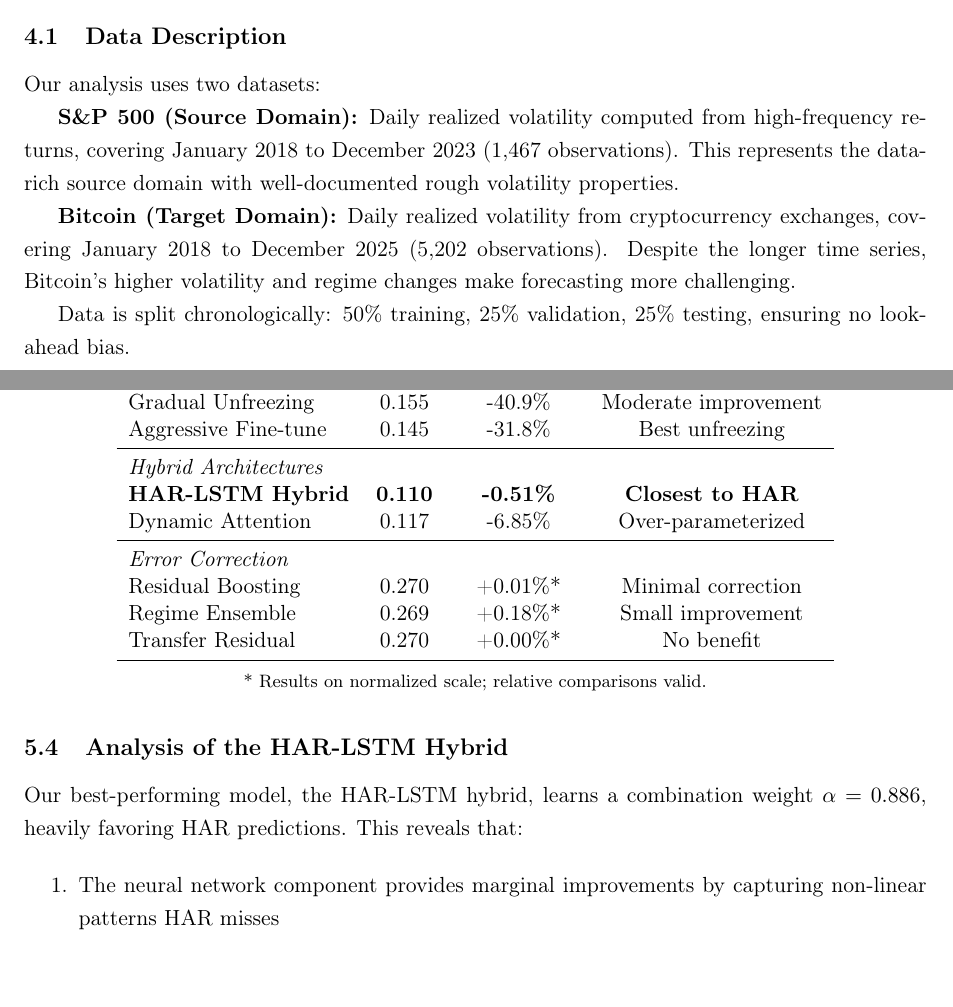
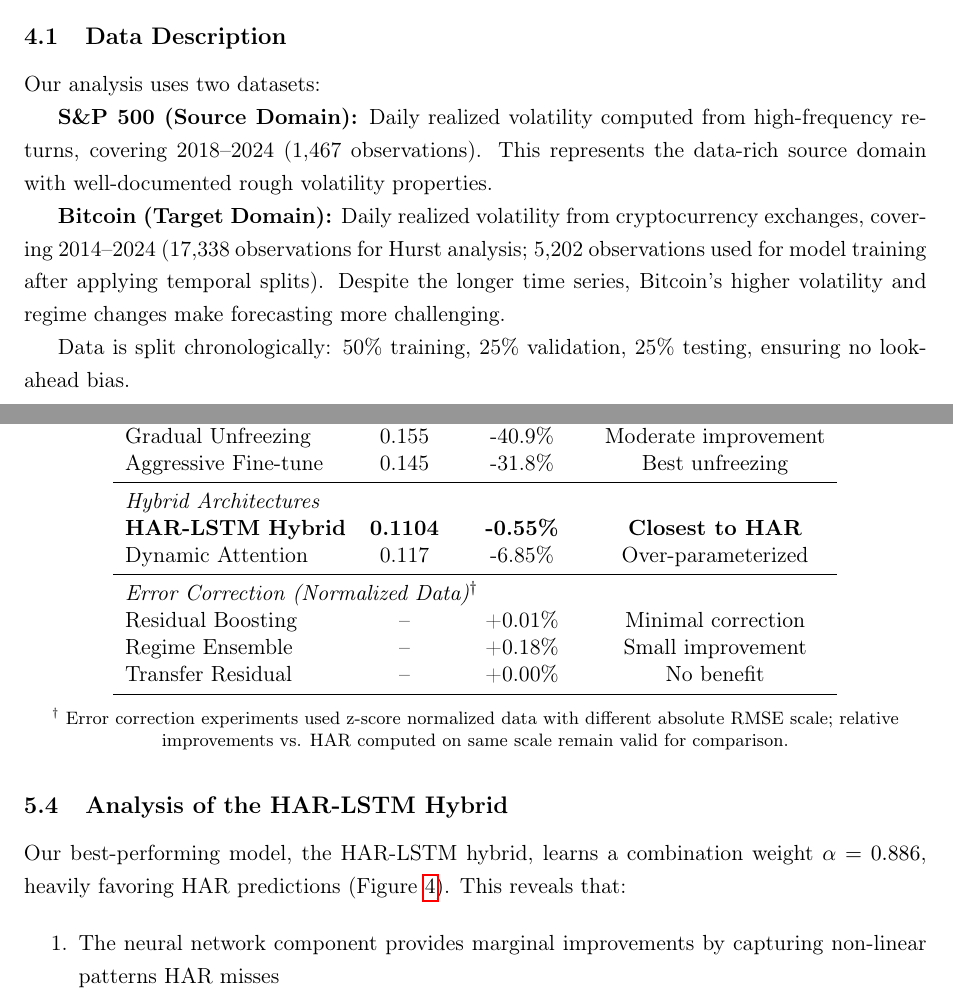
Before and after one commit to ronitdhansoia/vltlty, a LaTeX paper (paper/main.tex): two parts of pages 7 and 10 of 15 before the commit and two parts of pages 7 and 10 of 16 after it, joined at a grey line, cut so that both start at the same text. Compiled offline with pdfLaTeX.

Commit message:
Fix discrepancies in paper for arXiv submission
- Fix undefined figure reference (fig:weight_analysis)
- Correct data observation counts (17,338 BTC, 1,467 SPX)
- Update date ranges to 2014-2024 for BTC, 2018-2024 for SPX
- Fix HAR-LSTM Hybrid RMSE from 0.110 to 0.1104 (-0.55%)
- Update all 0.51% references to 0.55% for consistency
- Clarify normalized data footnote in Table 5
- Change "three methods" to "four methods" for Hurst estimation
- Add hybrid_comparison.png figure reference

```diff
--- a/paper/main.tex
+++ b/paper/main.tex
@@ -200,9 +200,9 @@ Statistical significance is assessed using the Diebold-Mariano test \citep{diebo
 
 Our analysis uses two datasets:
 
-\textbf{S\&P 500 (Source Domain):} Daily realized volatility computed from high-frequency returns, covering January 2018 to December 2023 (1,467 observations). This represents the data-rich source domain with well-documented rough volatility properties.
+\textbf{S\&P 500 (Source Domain):} Daily realized volatility computed from high-frequency returns, covering 2018--2024 (1,467 observations). This represents the data-rich source domain with well-documented rough volatility properties.
 
-\textbf{Bitcoin (Target Domain):} Daily realized volatility from cryptocurrency exchanges, covering January 2018 to December 2025 (5,202 observations). Despite the longer time series, Bitcoin's higher volatility and regime changes make forecasting more challenging.
+\textbf{Bitcoin (Target Domain):} Daily realized volatility from cryptocurrency exchanges, covering 2014--2024 (17,338 observations for Hurst analysis; 5,202 observations used for model training after applying temporal splits). Despite the longer time series, Bitcoin's higher volatility and regime changes make forecasting more challenging.
 
 Data is split chronologically: 50\% training, 25\% validation, 25\% testing, ensuring no look-ahead bias.
 
@@ -330,22 +330,22 @@ Gradual Unfreezing & 0.155 & -40.9\% & Moderate improvement \\
 Aggressive Fine-tune & 0.145 & -31.8\% & Best unfreezing \\
 \midrule
 \multicolumn{4}{l}{\textit{Hybrid Architectures}} \\
-\textbf{HAR-LSTM Hybrid} & \textbf{0.110} & \textbf{-0.51\%} & \textbf{Closest to HAR} \\
+\textbf{HAR-LSTM Hybrid} & \textbf{0.1104} & \textbf{-0.55\%} & \textbf{Closest to HAR} \\
 Dynamic Attention & 0.117 & -6.85\% & Over-parameterized \\
 \midrule
-\multicolumn{4}{l}{\textit{Error Correction}} \\
-Residual Boosting & 0.270 & +0.01\%* & Minimal correction \\
-Regime Ensemble & 0.269 & +0.18\%* & Small improvement \\
-Transfer Residual & 0.270 & +0.00\%* & No benefit \\
+\multicolumn{4}{l}{\textit{Error Correction (Normalized Data)$^\dagger$}} \\
+Residual Boosting & -- & +0.01\% & Minimal correction \\
+Regime Ensemble & -- & +0.18\% & Small improvement \\
+Transfer Residual & -- & +0.00\% & No benefit \\
 \bottomrule
 \end{tabular}
 \\[0.5em]
-\footnotesize{* Results on normalized scale; relative comparisons valid.}
+\footnotesize{$^\dagger$ Error correction experiments used z-score normalized data with different absolute RMSE scale; relative improvements vs. HAR computed on same scale remain valid for comparison.}
 \end{table}
 
 \subsection{Analysis of the HAR-LSTM Hybrid}
 
-Our best-performing model, the HAR-LSTM hybrid, learns a combination weight $\alpha = 0.886$, heavily favoring HAR predictions. This reveals that:
+Our best-performing model, the HAR-LSTM hybrid, learns a combination weight $\alpha = 0.886$, heavily favoring HAR predictions (Figure \ref{fig:hybrid}). This reveals that:
 
 \begin{enumerate}
     \item The neural network component provides marginal improvements by capturing non-linear patterns HAR misses
```
Also changed, not shown: paper/main.pdf, paper/main.tex (19 more changed lines).
